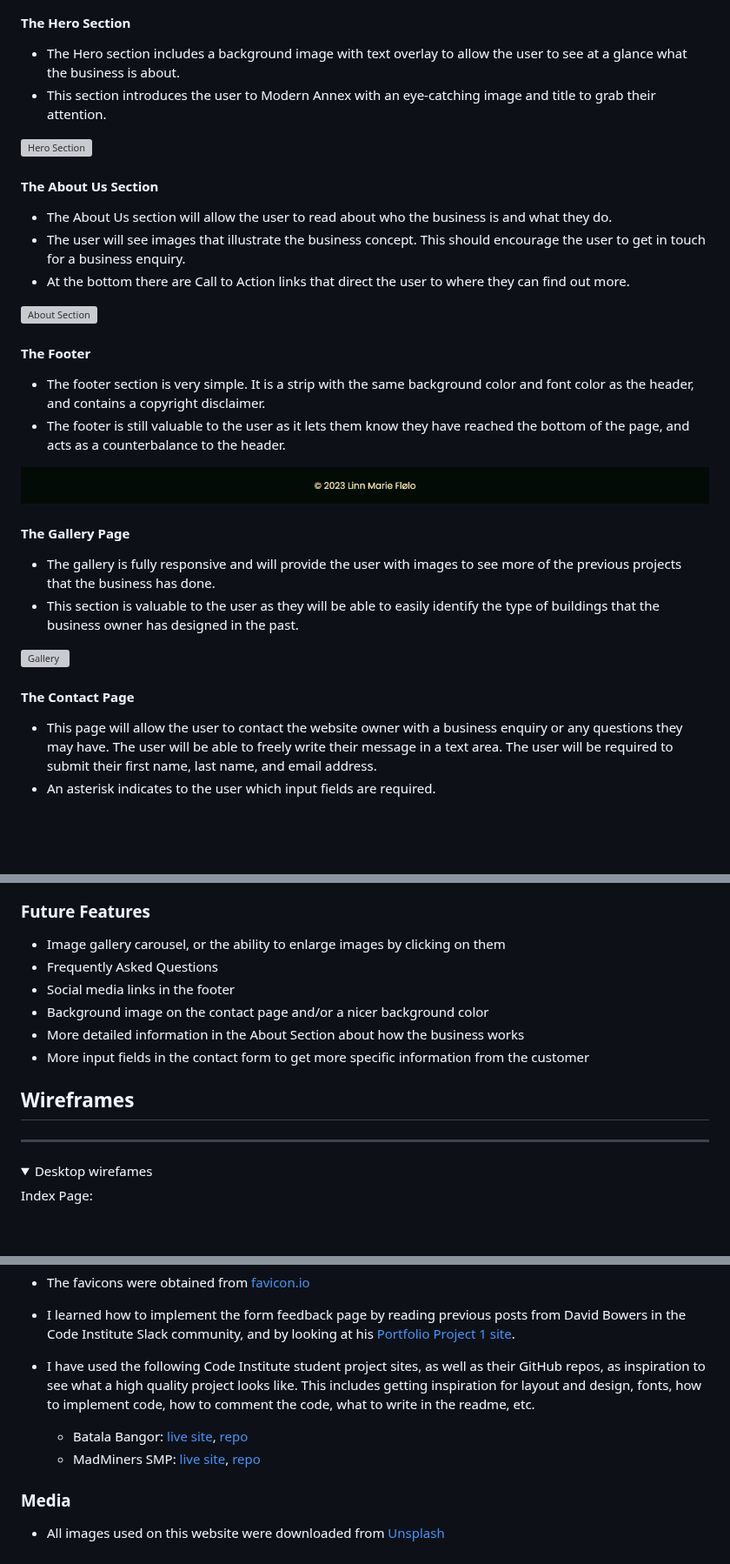
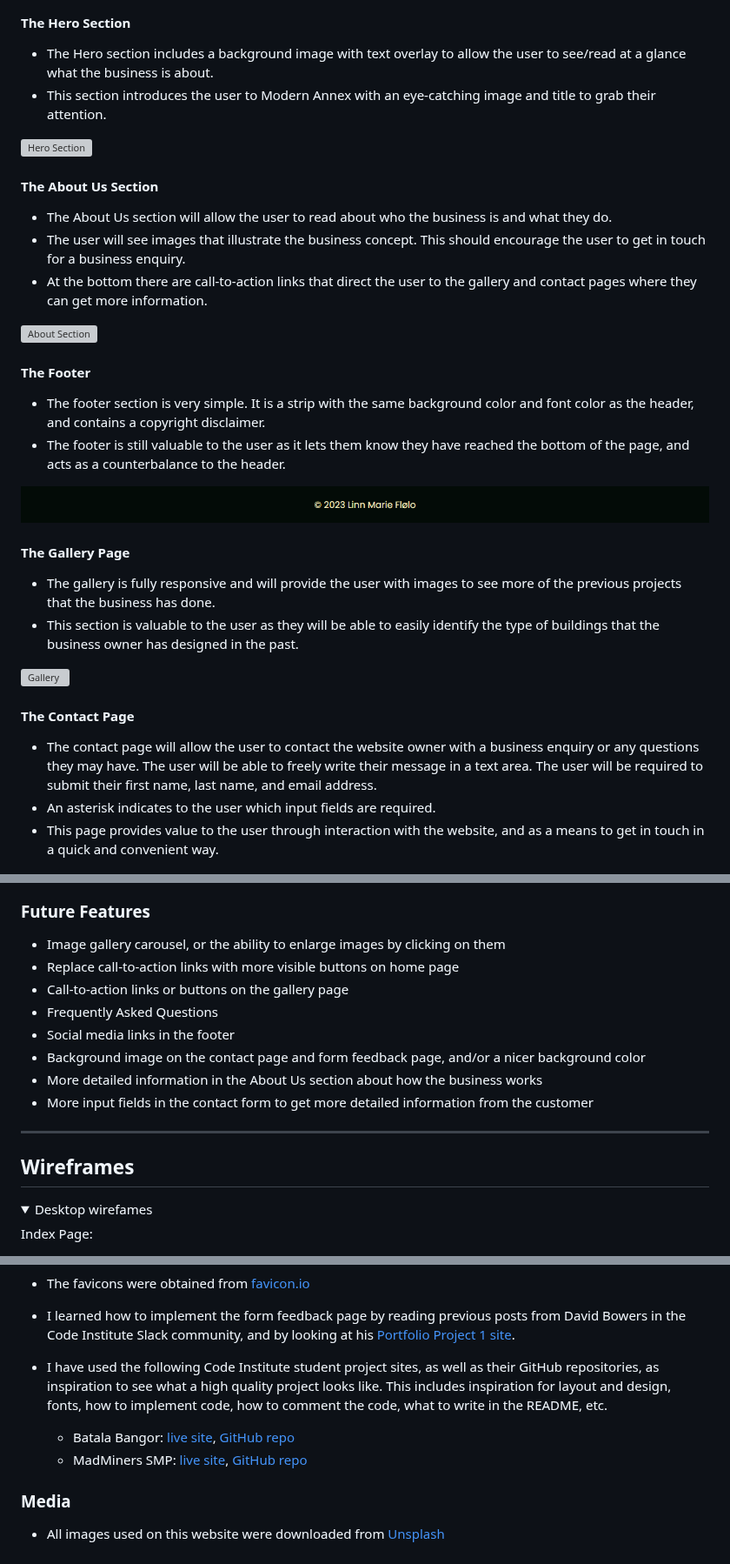
Before and after one commit to lmflolo/portfolio-project-1, a Markdown page: README.md, 3 parts joined by grey strips. Shown at 87% size. GitHub-like rendering; folded sections open; blank space fills up the shorter version; grey boxes are pictures that could not be loaded.

Commit message:
docs: Make some edits throughout readme document

```diff
--- a/README.md
+++ b/README.md
@@ -34,7 +36,7 @@ The site will be targeted towards customers who are planning to build an annex o
 ![Nav Bar](assets/documentation/readme-navbar.PNG)
 
 #### The Hero Section ####
-- The Hero section includes a background image with text overlay to allow the user to see at a glance what the business is about.
+- The Hero section includes a background image with text overlay to allow the user to see/read at a glance what the business is about.
 - This section introduces the user to Modern Annex with an eye-catching image and title to grab their attention.
 
 ![Hero Section](assets/documentation/readme-hero-section.png)
@@ -42,7 +44,7 @@ The site will be targeted towards customers who are planning to build an annex o
 #### The About Us Section ####
   - The About Us section will allow the user to read about who the business is and what they do.
   - The user will see images that illustrate the business concept. This should encourage the user to get in touch for a business enquiry.
-  - At the bottom there are Call to Action links that direct the user to where they can find out more.
+  - At the bottom there are call-to-action links that direct the user to the gallery and contact pages where they can get more information.
 
 ![About Section](assets/documentation/readme-about-us-section.png)
 
@@ -53,16 +55,15 @@ The site will be targeted towards customers who are planning to build an annex o
 ![Footer](assets/documentation/readme-footer.PNG)
 
 #### The Gallery Page ####
-
   - The gallery is fully responsive and will provide the user with images to see more of the previous projects that the business has done.
   - This section is valuable to the user as they will be able to easily identify the type of buildings that the business owner has designed in the past.
 
 ![Gallery](assets/documentation/readme-gallery.png)
 
 #### The Contact Page ####
-
-  - This page will allow the user to contact the website owner with a business enquiry or any questions they may have. The user will be able to freely write their message in a text area. The user will be required to submit their first name, last name, and email address.
+  - The contact page will allow the user to contact the website owner with a business enquiry or any questions they may have. The user will be able to freely write their message in a text area. The user will be required to submit their first name, last name, and email address.
   - An asterisk indicates to the user which input fields are required.
+  - This page provides value to the user through interaction with the website, and as a means to get in touch in a quick and convenient way.
 
 ![Contact Page](assets/documentation/readme-contact.png)
 
@@ -77,14 +77,17 @@ The site will be targeted towards customers who are planning to build an annex o
 ### Future Features ###
 
 - Image gallery carousel, or the ability to enlarge images by clicking on them
+- Replace call-to-action links with more visible buttons on home page
+- Call-to-action links or buttons on the gallery page
 - Frequently Asked Questions
 - Social media links in the footer
-- Background image on the contact page and/or a nicer background color
-- More detailed information in the About Section about how the business works
-- More input fields in the contact form to get more specific information from the customer
+- Background image on the contact page and form feedback page, and/or a nicer background color
+- More detailed information in the About Us section about how the business works
+- More input fields in the contact form to get more detailed information from the customer
 
+- - - -
 ## Wireframes ##
-- - - -
+
 <details>
   <summary>Desktop wirefames</summary>
   <p>Index Page:</p>
@@ -201,9 +208,9 @@ The site was deployed using GitHub Pages. The steps to deploy are as follows:
 
 - I learned how to implement the form feedback page by reading previous posts from David Bowers in the Code Institute Slack community, and by looking at his [Portfolio Project 1 site](https://pp1.dev-bowers.com/contact.html).
 
-- I have used the following Code Institute student project sites, as well as their GitHub repos, as inspiration to see what a high quality project looks like. This includes getting inspiration for layout and design, fonts, how to implement code, how to comment the code, what to write in the readme, etc.
-  - Batala Bangor: [live site](https://emmahewson.github.io/mp1_batala_bangor/), [repo](https://github.com/emmahewson/mp1_batala_bangor)
-  - MadMiners SMP: [live site](https://madmaddie81.github.io/mad-miners-smp/index.html), [repo](https://github.com/MadMaddie81/mad-miners-smp)
+- I have used the following Code Institute student project sites, as well as their GitHub repositories, as inspiration to see what a high quality project looks like. This includes inspiration for layout and design, fonts, how to implement code, how to comment the code, what to write in the README, etc.
+  - Batala Bangor: [live site](https://emmahewson.github.io/mp1_batala_bangor/), [GitHub repo](https://github.com/emmahewson/mp1_batala_bangor)
+  - MadMiners SMP: [live site](https://madmaddie81.github.io/mad-miners-smp/index.html), [GitHub repo](https://github.com/MadMaddie81/mad-miners-smp)
 
 ### Media ###
 
```
Also changed, not shown: other parts of README.md (+13 -8 lines).
